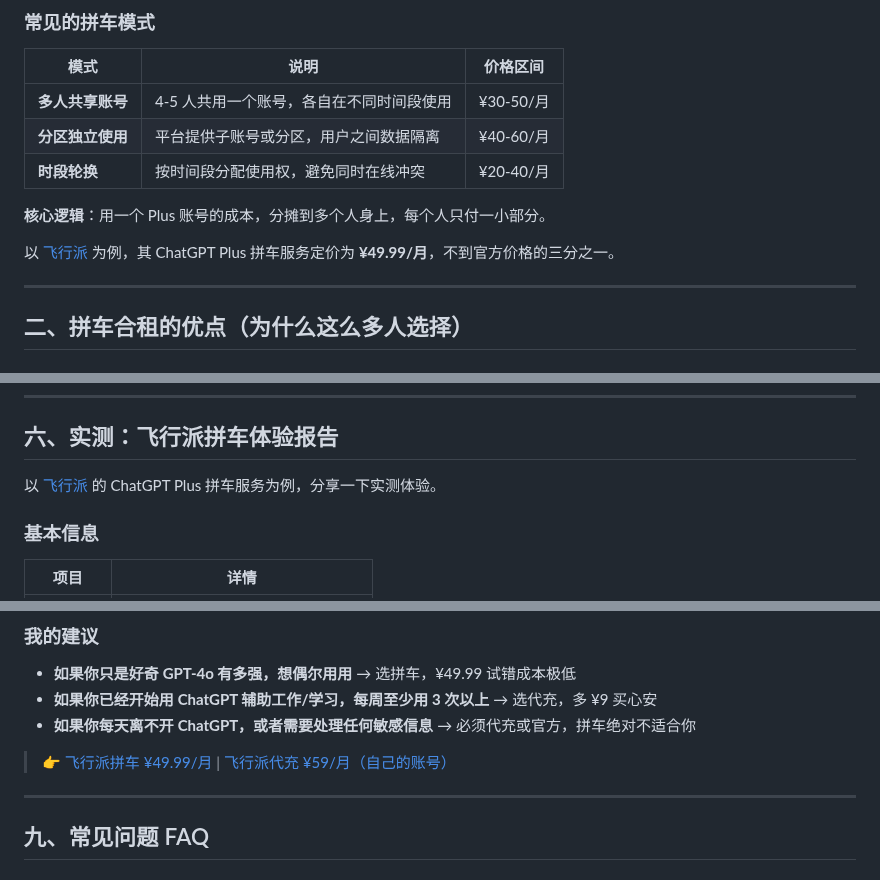
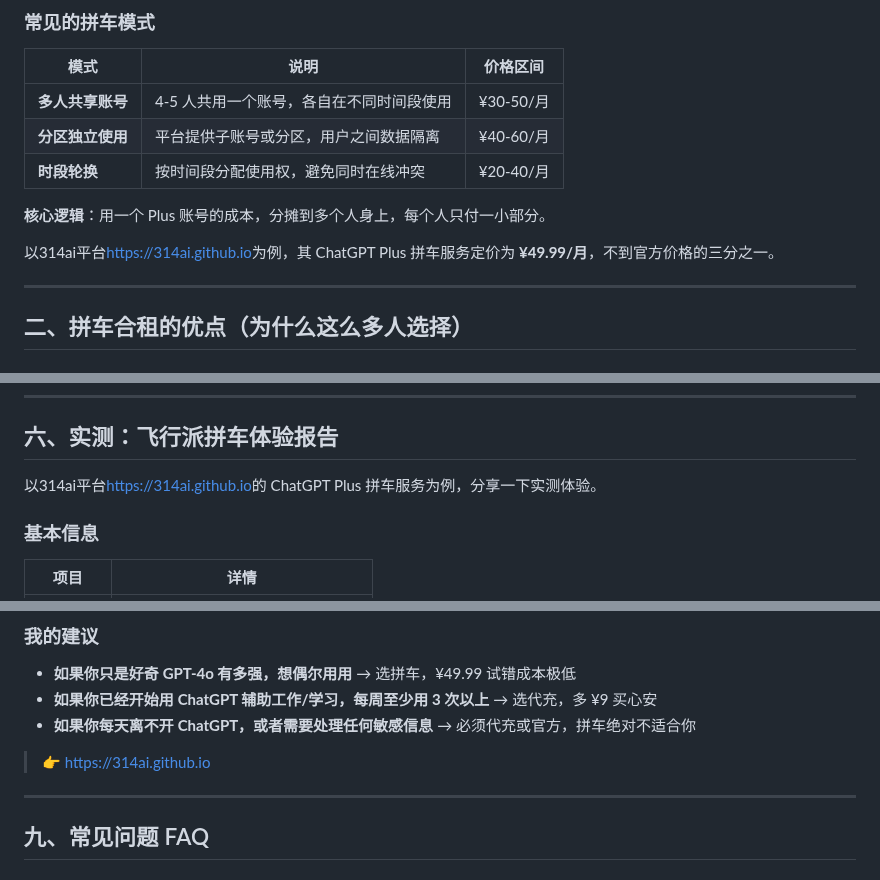
Before and after one commit to meeke/meeke.github.io, a Markdown page: ChatGPT Plus拼车合租靠谱吗？优缺点全分析+防翻车指南（2026）.md, 3 parts joined by grey strips. Drawn GitHub-style.

```diff
--- a/ChatGPT Plus拼车合租靠谱吗？优缺点全分析+防翻车指南（2026）.md
+++ b/ChatGPT Plus拼车合租靠谱吗？优缺点全分析+防翻车指南（2026）.md
@@ -33,7 +33,7 @@ ChatGPT Plus 官方定价 $20/月，折合人民币约 ¥145。对于学生党
 
 **核心逻辑**：用一个 Plus 账号的成本，分摊到多个人身上，每个人只付一小部分。
 
-以 [飞行派](https://spotifyzc.com/?incode=jAnlL4) 为例，其 ChatGPT Plus 拼车服务定价为 **¥49.99/月**，不到官方价格的三分之一。
+以314ai平台<https://314ai.github.io>为例，其 ChatGPT Plus 拼车服务定价为 **¥49.99/月**，不到官方价格的三分之一。
 
 ---
 
@@ -191,7 +191,7 @@ ChatGPT Plus 官方定价 $20/月，折合人民币约 ¥145。对于学生党
 
 ## 六、实测：飞行派拼车体验报告
 
-以 [飞行派](https://spotifyzc.com/?incode=jAnlL4) 的 ChatGPT Plus 拼车服务为例，分享一下实测体验。
+以314ai平台<https://314ai.github.io>的 ChatGPT Plus 拼车服务为例，分享一下实测体验。
 
 ### 基本信息
 
@@ -304,7 +304,7 @@ ChatGPT Plus 官方定价 $20/月，折合人民币约 ¥145。对于学生党
 - **如果你已经开始用 ChatGPT 辅助工作/学习，每周至少用 3 次以上** → 选代充，多 ¥9 买心安
 - **如果你每天离不开 ChatGPT，或者需要处理任何敏感信息** → 必须代充或官方，拼车绝对不适合你
 
-> 👉 [飞行派拼车 ¥49.99/月](https://spotifyzc.com/?incode=jAnlL4) | [飞行派代充 ¥59/月（自己的账号）](https://spotifyzc.com/?incode=jAnlL4)
+> 👉 <https://314ai.github.io>
 
 ---
 
```
Also changed, not shown: other parts of ChatGPT Plus拼车合租靠谱吗？优缺点全分析+防翻车指南（2026）.md (+1 -1 lines).
